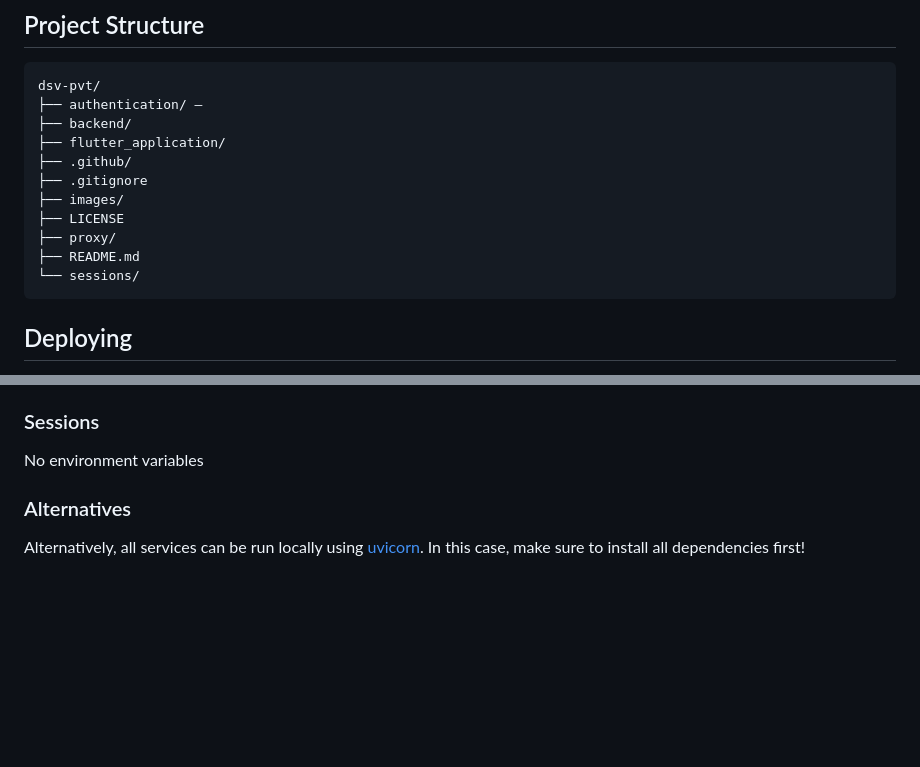
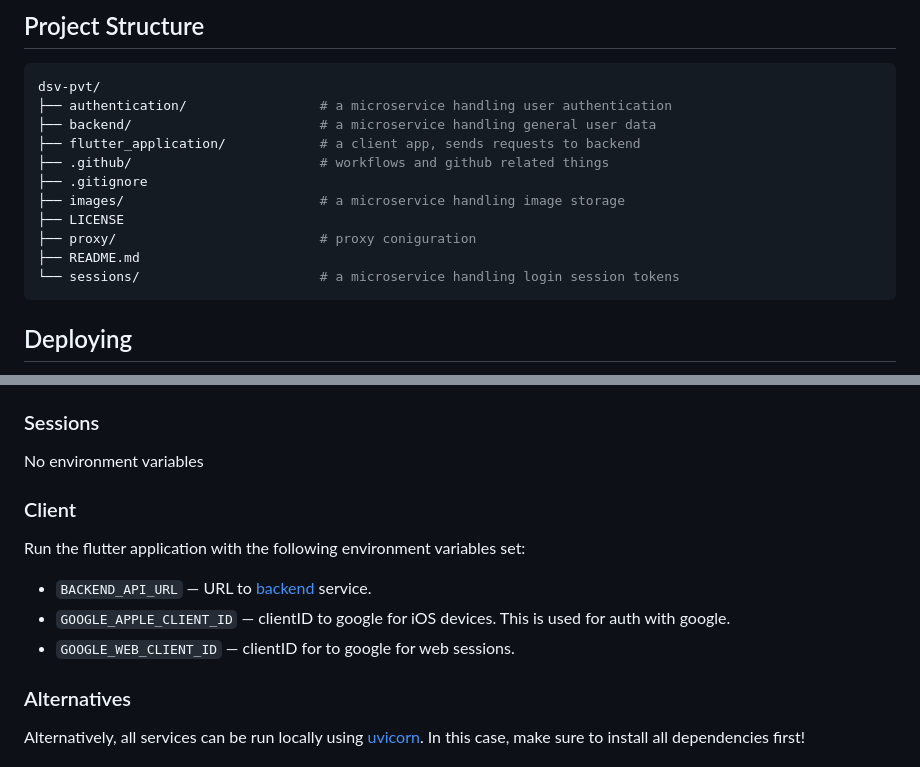
Before and after one commit to Edwinexd/dsv-pvt, a Markdown page: README.md, 2 parts joined by grey strips. Drawn GitHub-style; blank space fills up the shorter version.

````diff
--- a/README.md
+++ b/README.md
@@ -58,16 +58,16 @@ Documentation of our REST APIs is generated using [Swagger UI](https://github.co
 ## Project Structure
 ```bash
 dsv-pvt/
-├── authentication/ —
-├── backend/
-├── flutter_application/
-├── .github/
+├── authentication/                 # a microservice handling user authentication
+├── backend/                        # a microservice handling general user data
+├── flutter_application/            # a client app, sends requests to backend
+├── .github/                        # workflows and github related things
 ├── .gitignore
-├── images/
+├── images/                         # a microservice handling image storage
 ├── LICENSE
-├── proxy/
+├── proxy/                          # proxy coniguration
 ├── README.md
-└── sessions/
+└── sessions/                       # a microservice handling login session tokens
 ```
 ## Deploying
 Microservices are to be run in separate processes independently.
@@ -107,6 +107,11 @@ Environment variables:
 ### Sessions
 No environment variables
 
+### Client
+Run the flutter application with the following environment variables set:
+- `BACKEND_API_URL` — URL to [backend](#backend) service.
+- `GOOGLE_APPLE_CLIENT_ID` — clientID to google for iOS devices. This is used for auth with google.
+- `GOOGLE_WEB_CLIENT_ID` — clientID for to google for web sessions.
 
 ### Alternatives
 Alternatively, all services can be run locally using [uvicorn](https://www.uvicorn.org/). In this case, make sure to install all dependencies first!
````
Also changed, not shown: other parts of README.md (+9 -9 lines).
